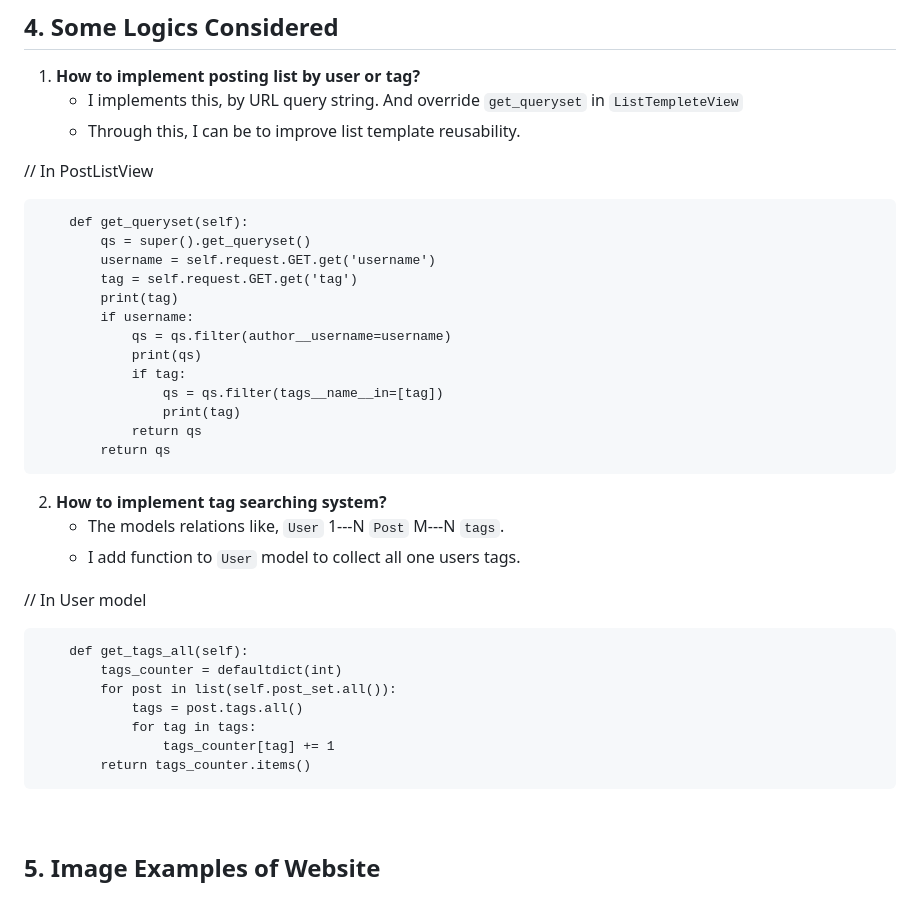
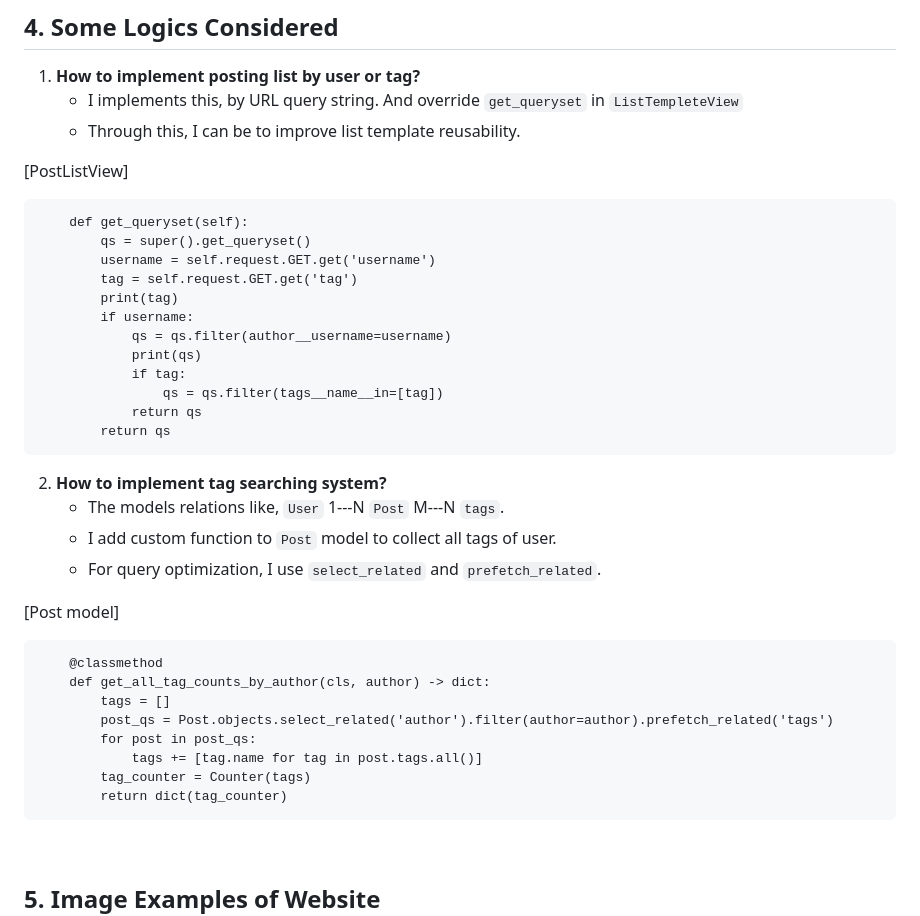
Before and after one commit to Kwon-sang/sns_prorject, a Markdown page: README.md, the part around the change. GitHub-like rendering.

````diff
--- a/README.md
+++ b/README.md
@@ -66,7 +66,7 @@ And, Applying front-end framework like React to cool webpage, It is so nice and
     - I implements this, by URL query string. And override `get_queryset` in `ListTempleteView`
     - Through this, I can be to improve list template reusability.
 
-// In PostListView
+[PostListView]
 ```
     def get_queryset(self):
         qs = super().get_queryset()
@@ -78,24 +78,25 @@ And, Applying front-end framework like React to cool webpage, It is so nice and
             print(qs)
             if tag:
                 qs = qs.filter(tags__name__in=[tag])
-                print(tag)
             return qs
         return qs
 ```
 
 2. **How to implement tag searching system?**
     - The models relations like,  `User` 1---N `Post` M---N `tags`.
-    - I add function to `User` model to collect all one users tags.
+    - I add custom function to `Post` model to collect all tags of user.
+    - For query optimization, I use `select_related` and `prefetch_related`.
 
- // In User model
+ [Post model]
 ```
-    def get_tags_all(self):
-        tags_counter = defaultdict(int)
-        for post in list(self.post_set.all()):
-            tags = post.tags.all()
-            for tag in tags:
-                tags_counter[tag] += 1
-        return tags_counter.items()
+    @classmethod
+    def get_all_tag_counts_by_author(cls, author) -> dict:
+        tags = []
+        post_qs = Post.objects.select_related('author').filter(author=author).prefetch_related('tags')
+        for post in post_qs:
+            tags += [tag.name for tag in post.tags.all()]
+        tag_counter = Counter(tags)
+        return dict(tag_counter)
 ```
 
 <br>
````
